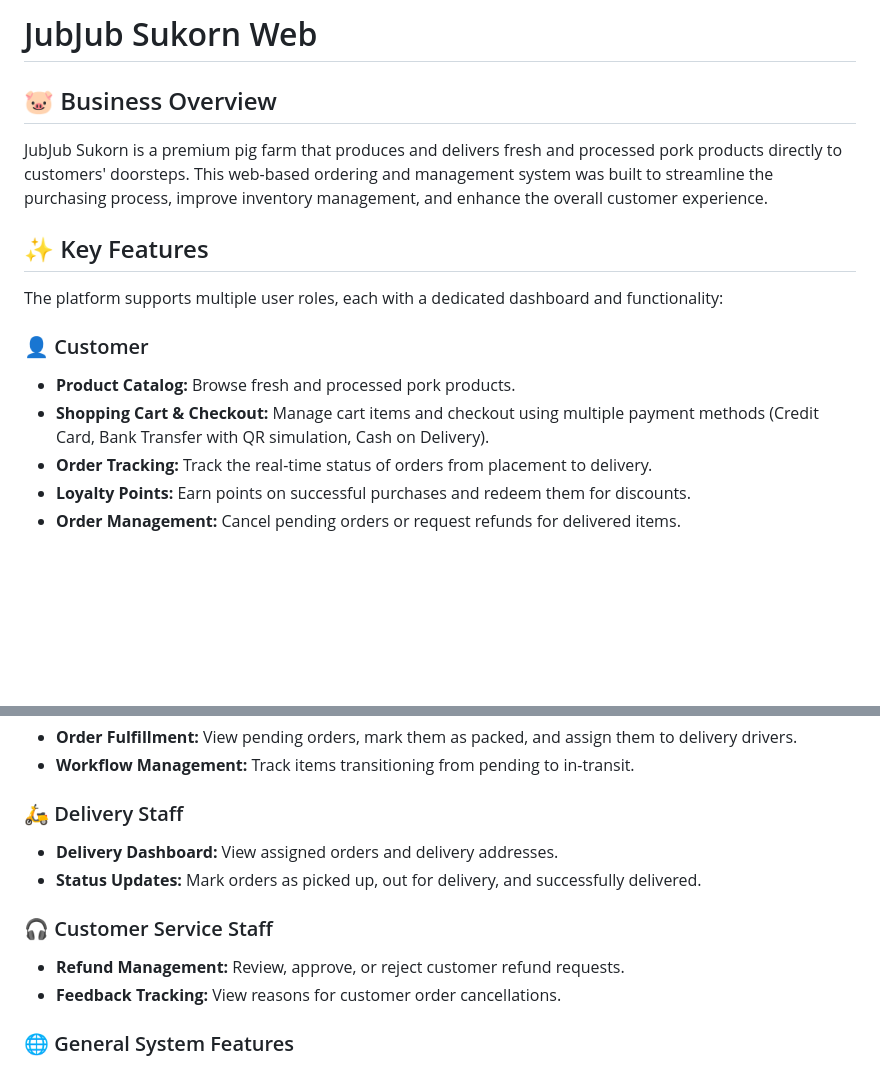
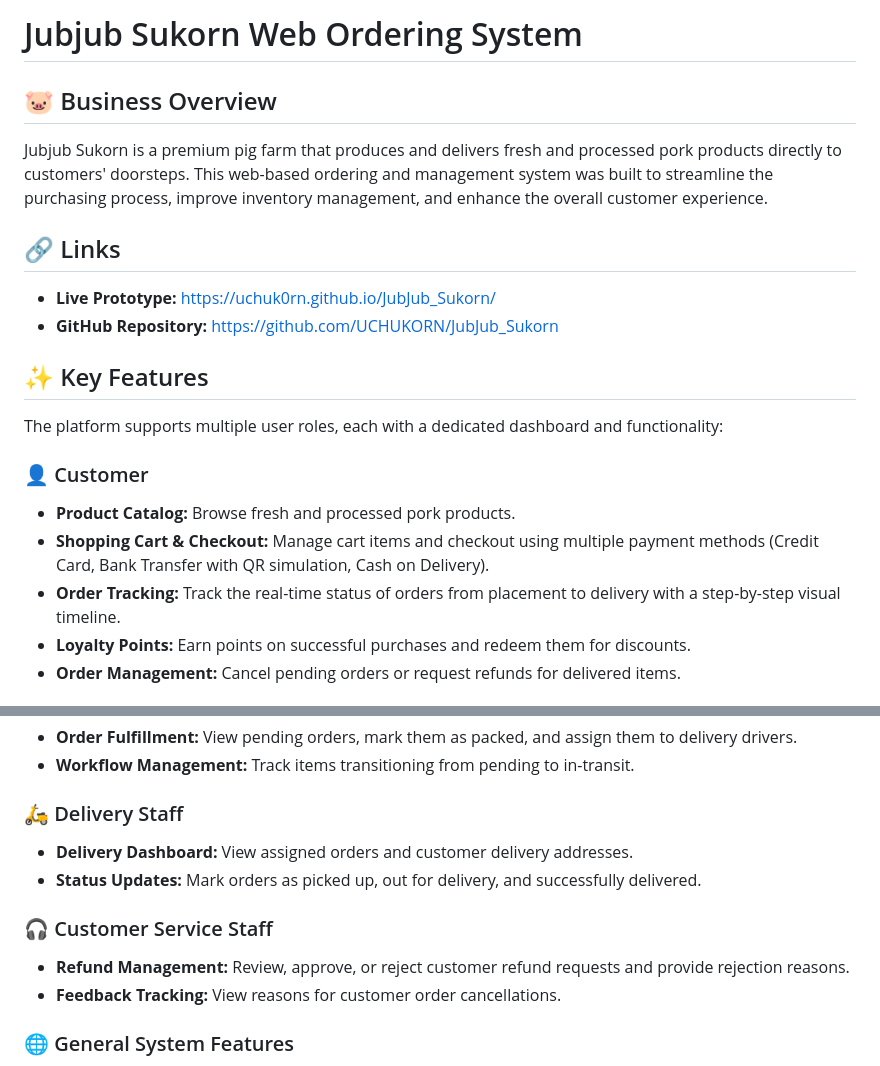
Before and after one commit to UCHUK0RN/JubJub_Sukorn, a Markdown page: README.md, 2 parts joined by grey strips. Rendered like a GitHub page; blank space fills up the shorter version.

Commit message:
Revise README for Jubjub Sukorn Web Ordering System
Updated project name and added links to the README. Enhanced descriptions for customer features and roles.

```diff
--- a/README.md
+++ b/README.md
@@ -1,7 +1,11 @@
-# JubJub Sukorn Web
+# Jubjub Sukorn Web Ordering System
 
 ## 🐷 Business Overview
-JubJub Sukorn is a premium pig farm that produces and delivers fresh and processed pork products directly to customers' doorsteps. This web-based ordering and management system was built to streamline the purchasing process, improve inventory management, and enhance the overall customer experience.
+Jubjub Sukorn is a premium pig farm that produces and delivers fresh and processed pork products directly to customers' doorsteps. This web-based ordering and management system was built to streamline the purchasing process, improve inventory management, and enhance the overall customer experience.
+
+## 🔗 Links
+* **Live Prototype:** https://uchuk0rn.github.io/JubJub_Sukorn/
+* **GitHub Repository:** https://github.com/UCHUKORN/JubJub_Sukorn
 
 ## ✨ Key Features
 The platform supports multiple user roles, each with a dedicated dashboard and functionality:
@@ -9,7 +13,7 @@ The platform supports multiple user roles, each with a dedicated dashboard and f
 ### 👤 Customer
 * **Product Catalog:** Browse fresh and processed pork products.
 * **Shopping Cart & Checkout:** Manage cart items and checkout using multiple payment methods (Credit Card, Bank Transfer with QR simulation, Cash on Delivery).
-* **Order Tracking:** Track the real-time status of orders from placement to delivery.
+* **Order Tracking:** Track the real-time status of orders from placement to delivery with a step-by-step visual timeline.
 * **Loyalty Points:** Earn points on successful purchases and redeem them for discounts.
 * **Order Management:** Cancel pending orders or request refunds for delivered items.
 
@@ -23,11 +27,11 @@ The platform supports multiple user roles, each with a dedicated dashboard and f
 * **Workflow Management:** Track items transitioning from pending to in-transit.
 
 ### 🛵 Delivery Staff
-* **Delivery Dashboard:** View assigned orders and delivery addresses.
+* **Delivery Dashboard:** View assigned orders and customer delivery addresses.
 * **Status Updates:** Mark orders as picked up, out for delivery, and successfully delivered.
 
 ### 🎧 Customer Service Staff
-* **Refund Management:** Review, approve, or reject customer refund requests.
+* **Refund Management:** Review, approve, or reject customer refund requests and provide rejection reasons.
 * **Feedback Tracking:** View reasons for customer order cancellations.
 
 ### 🌐 General System Features
```
